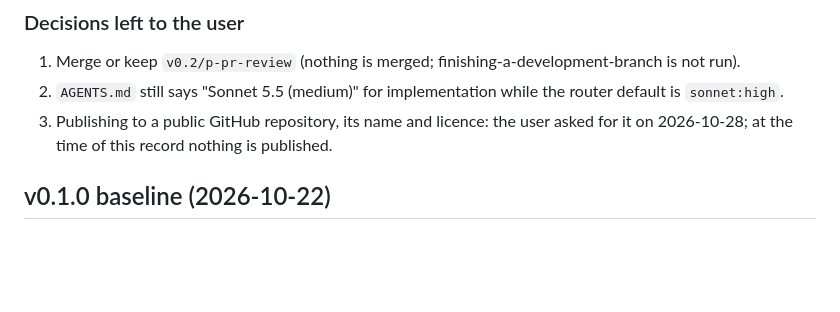
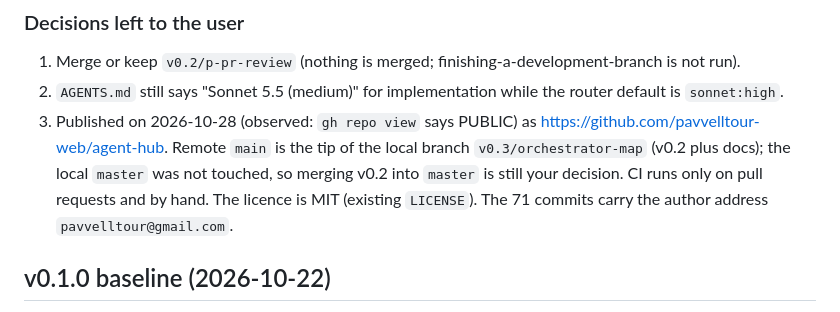
Before and after one commit to pavvelltour-web/agent-hub, a Markdown page: docs/STATUS.md, the part around the change. GitHub-like rendering; blank space fills up the shorter version.

Commit message:
docs(status): repository published; what is on main
Co-Authored-By: Claude Sonnet 5.5 <noreply@anthropic.com>

```diff
--- a/docs/STATUS.md
+++ b/docs/STATUS.md
@@ -49,7 +49,7 @@ The suite was **not** run as one command: it takes over 10 minutes here and was
 
 1. Merge or keep `v0.2/p-pr-review` (nothing is merged; finishing-a-development-branch is not run).
 2. `AGENTS.md` still says "Sonnet 5.5 (medium)" for implementation while the router default is `sonnet:high`.
-3. Publishing to a public GitHub repository, its name and licence: the user asked for it on 2026-10-28; at the time of this record nothing is published.
+3. Published on 2026-10-28 (observed: `gh repo view` says PUBLIC) as https://github.com/pavvelltour-web/agent-hub. Remote `main` is the tip of the local branch `v0.3/orchestrator-map` (v0.2 plus docs); the local `master` was not touched, so merging v0.2 into `master` is still your decision. CI runs only on pull requests and by hand. The licence is MIT (existing `LICENSE`). The 71 commits carry the author address `pavvelltour@gmail.com`.
 
 ## v0.1.0 baseline (2026-10-22)
 
```
